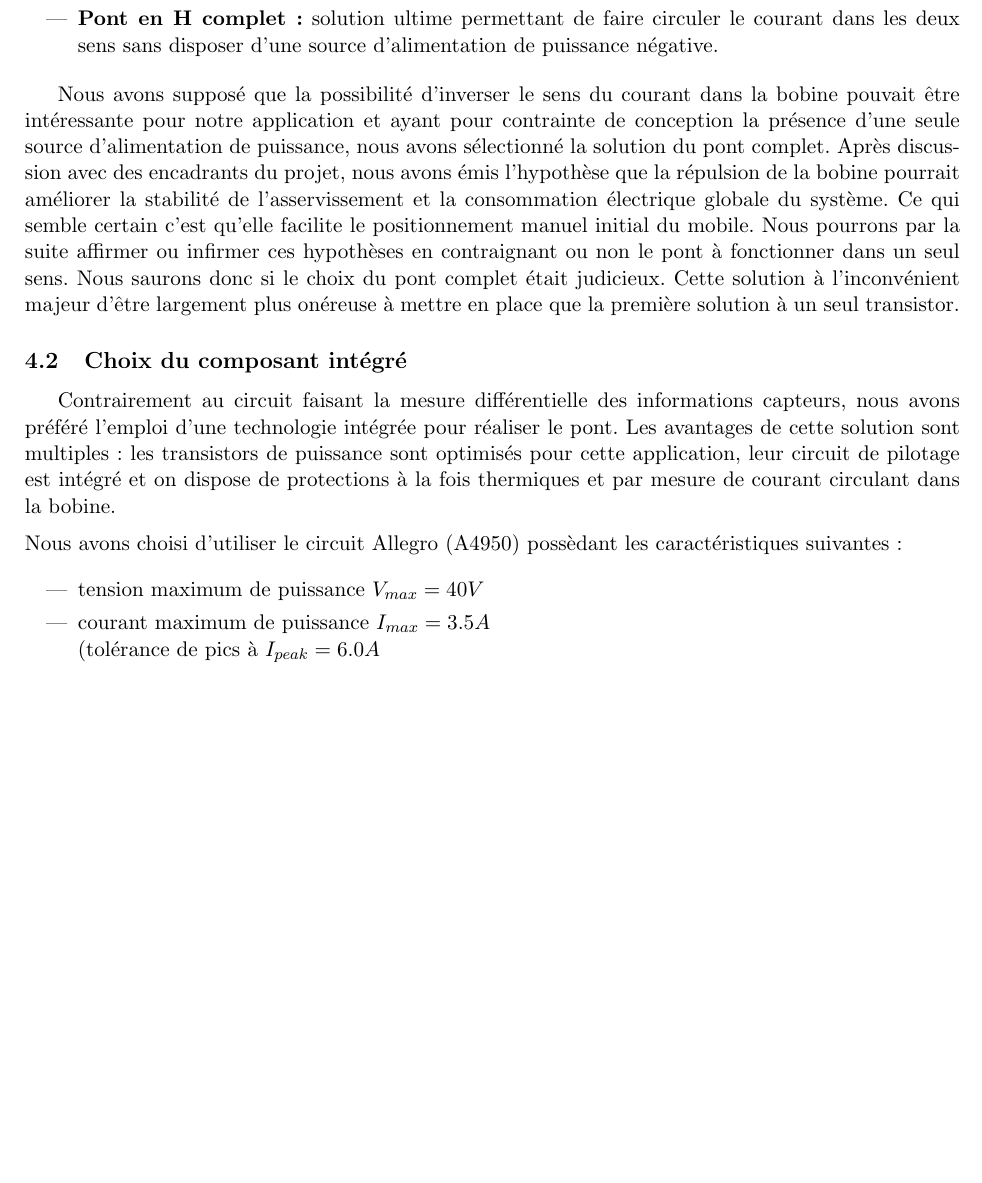
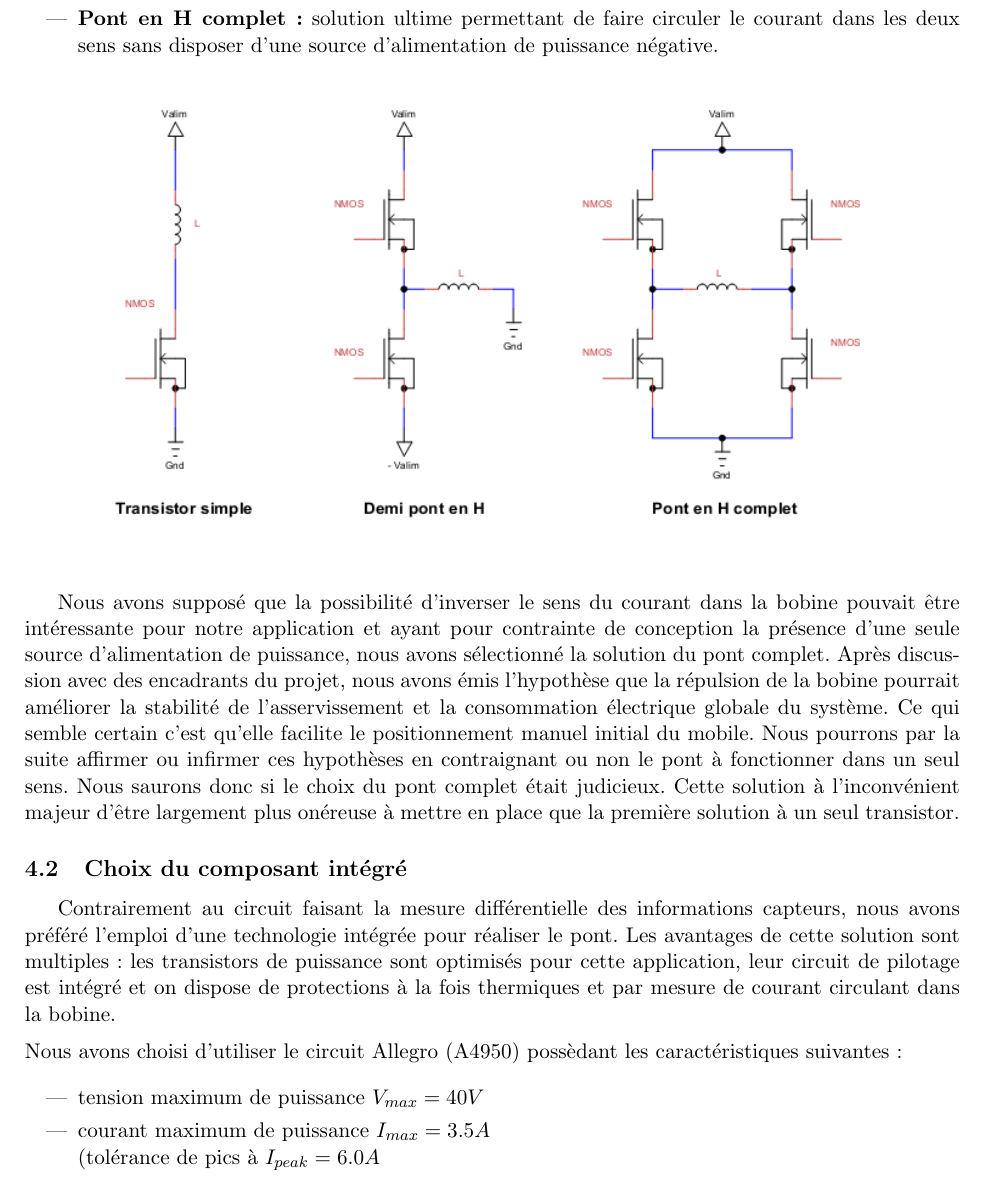
Before and after one commit to Kyklas/projet-plury-4eii-2012, a LaTeX document (Rapports/SolutionAnalogique.tex): part of page 10 of 12 before the commit and part of page 9 of 11 after it, cut so that both start at the same text, the shorter picture padded with empty space. Compiled offline with pdfLaTeX; a LaTeX package or settings file that is missing is left out.

Commit message:
Avancement de la partie puissance

```diff
--- a/Rapports/SolutionAnalogique.tex
+++ b/Rapports/SolutionAnalogique.tex
@@ -253,6 +253,10 @@ Pour générer les impulsions de tension, nous avions le choix entre trois solut
 	\item \textbf{Pont en H complet :} solution ultime permettant de faire circuler le courant dans les deux sens sans disposer d'une source d'alimentation de puissance négative.
 \end{itemize}
 
+\begin{center}
+\includegraphics[width = 15cm]{SolutionAnalogique/Ponts.png}
+\end{center}
+
 \medskip
 Nous avons supposé que la possibilité d'inverser le sens du courant dans la bobine pouvait être intéressante pour notre application et ayant pour contrainte de conception la présence d'une seule source d'alimentation de puissance, nous avons sélectionné la solution du pont complet. Après discussion avec des encadrants du projet, nous avons émis l'hypothèse que la répulsion de la bobine pourrait améliorer la stabilité de l'asservissement et la consommation électrique globale du système. Ce qui semble certain c'est qu'elle facilite le positionnement manuel initial du mobile. Nous pourrons par la suite affirmer ou infirmer ces hypothèses en contraignant ou non le pont à fonctionner dans un seul sens. Nous saurons donc si le choix du pont complet était judicieux. Cette solution à l'inconvénient majeur d'être largement plus onéreuse à mettre en place que la première solution à un seul transistor.
 
```
Also changed, not shown: Rapports/SolutionAnalogique/Ponts.png (added), Rapports/SolutionAnalogique/Ponts_couleur.pdf (added), Rapports/SolutionAnalogique.tex (2 more changed lines), 1 other file.
